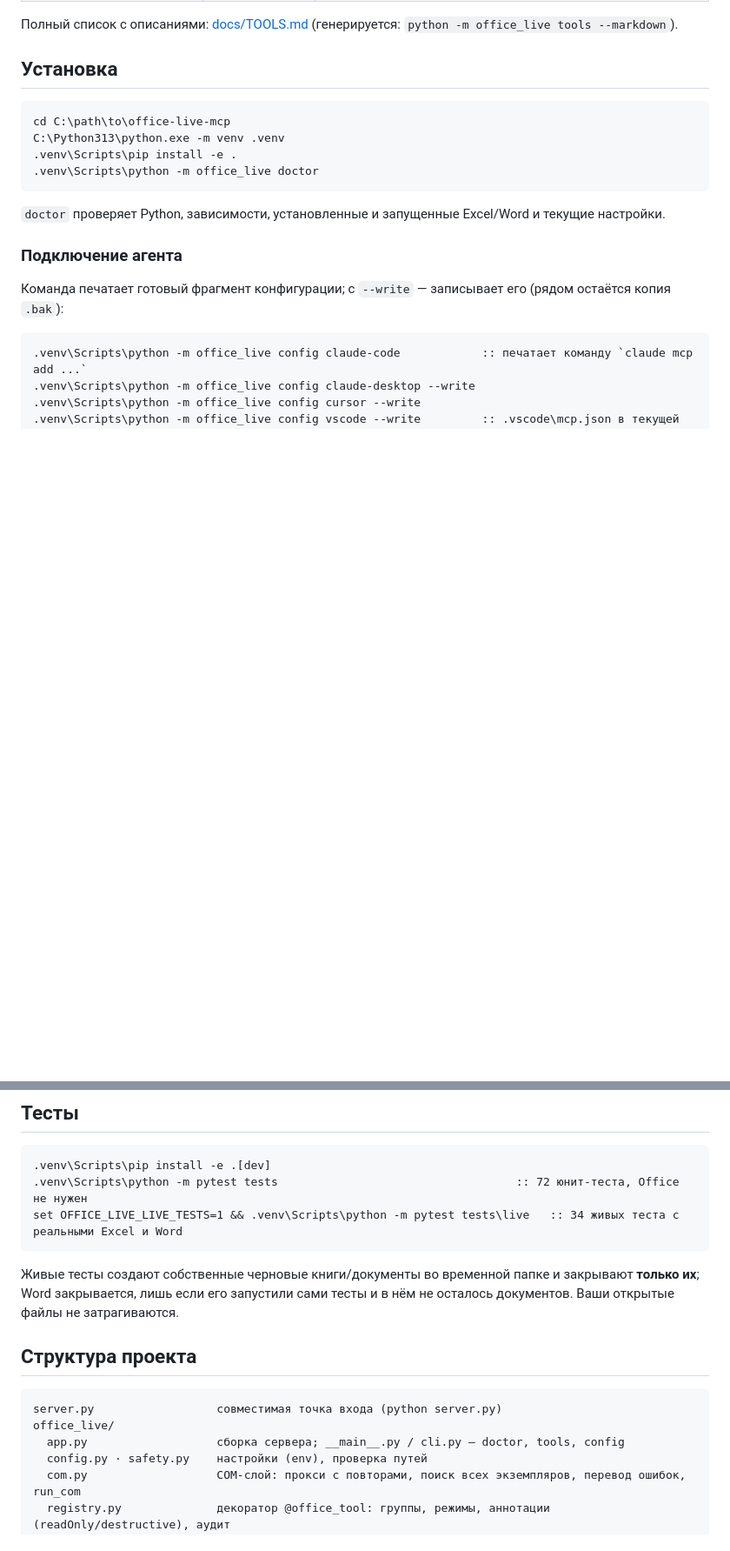
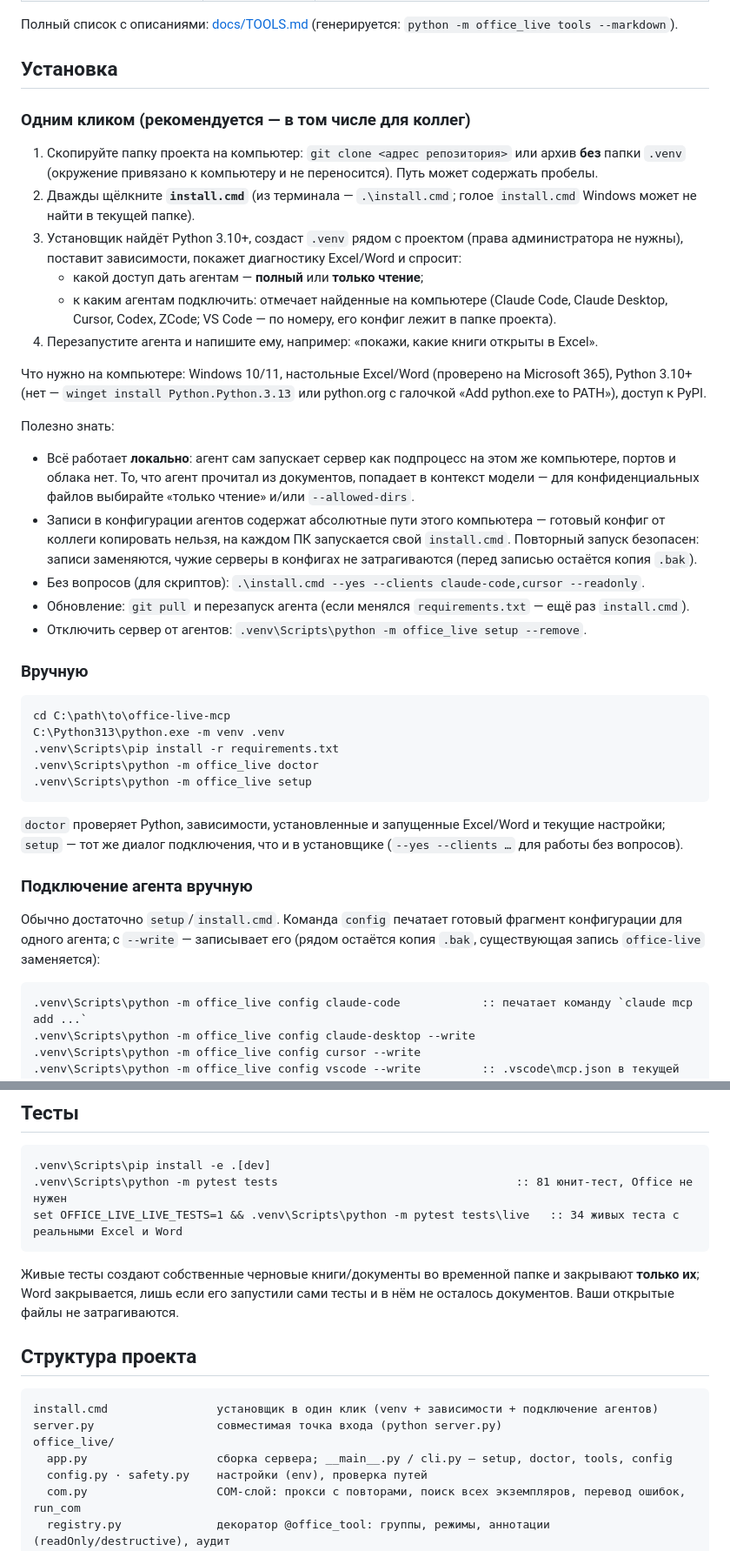
Before and after one commit to mikhalchankasm/office-live-mcp, a Markdown page: README.md, 2 parts joined by grey strips. Shown at 87% size. Drawn GitHub-style; blank space fills up the shorter version.

Commit message:
📝 docs: describe one-click installation for colleagues
Explain install.cmd, what the wizard asks, that everything runs
locally, why client configs cannot be copied between computers, and
how to update and disconnect.

Co-Authored-By: Claude Sonnet 5.5 <noreply@anthropic.com>

````diff
--- a/README.md
+++ b/README.md
@@ -26,18 +26,48 @@ MCP-сервер, который позволяет **любому ИИ-аген
 
 ## Установка
 
+### Одним кликом (рекомендуется — в том числе для коллег)
+
+1. Скопируйте папку проекта на компьютер: `git clone <адрес репозитория>` или архив **без** папки `.venv` (окружение привязано
+   к компьютеру и не переносится). Путь может содержать пробелы.
+2. Дважды щёлкните **`install.cmd`** (из терминала — `.\install.cmd`; голое `install.cmd` Windows может не найти в текущей папке).
+3. Установщик найдёт Python 3.10+, создаст `.venv` рядом с проектом (права администратора не нужны), поставит зависимости,
+   покажет диагностику Excel/Word и спросит:
+   * какой доступ дать агентам — **полный** или **только чтение**;
+   * к каким агентам подключить: отмечает найденные на компьютере (Claude Code, Claude Desktop, Cursor, Codex, ZCode;
+     VS Code — по номеру, его конфиг лежит в папке проекта).
+4. Перезапустите агента и напишите ему, например: «покажи, какие книги открыты в Excel».
+
+Что нужно на компьютере: Windows 10/11, настольные Excel/Word (проверено на Microsoft 365), Python 3.10+
+(нет — `winget install Python.Python.3.13` или python.org с галочкой «Add python.exe to PATH»), доступ к PyPI.
+
+Полезно знать:
+
+* Всё работает **локально**: агент сам запускает сервер как подпроцесс на этом же компьютере, портов и облака нет. То, что
+  агент прочитал из документов, попадает в контекст модели — для конфиденциальных файлов выбирайте «только чтение» и/или `--allowed-dirs`.
+* Записи в конфигурации агентов содержат абсолютные пути этого компьютера — готовый конфиг от коллеги копировать нельзя, на каждом ПК
+  запускается свой `install.cmd`. Повторный запуск безопасен: записи заменяются, чужие серверы в конфигах не затрагиваются
+  (перед записью остаётся копия `.bak`).
+* Без вопросов (для скриптов): `.\install.cmd --yes --clients claude-code,cursor --readonly`.
+* Обновление: `git pull` и перезапуск агента (если менялся `requirements.txt` — ещё раз `install.cmd`).
+* Отключить сервер от агентов: `.venv\Scripts\python -m office_live setup --remove`.
+
+### Вручную
+
 ```bat
 cd C:\path\to\office-live-mcp
 C:\Python313\python.exe -m venv .venv
-.venv\Scripts\pip install -e .
+.venv\Scripts\pip install -r requirements.txt
 .venv\Scripts\python -m office_live doctor
+.venv\Scripts\python -m office_live setup
 ```
 
-`doctor` проверяет Python, зависимости, установленные и запущенные Excel/Word и текущие настройки.
+`doctor` проверяет Python, зависимости, установленные и запущенные Excel/Word и текущие настройки; `setup` — тот же диалог
+подключения, что и в установщике (`--yes --clients …` для работы без вопросов).
 
-### Подключение агента
+### Подключение агента вручную
 
-Команда печатает готовый фрагмент конфигурации; с `--write` — записывает его (рядом остаётся копия `.bak`):
+Обычно достаточно `setup`/`install.cmd`. Команда `config` печатает готовый фрагмент конфигурации для одного агента; с `--write` — записывает его (рядом остаётся копия `.bak`, существующая запись `office-live` заменяется):
 
 ```bat
 .venv\Scripts\python -m office_live config claude-code            :: печатает команду `claude mcp add ...`
@@ -172,7 +202,7 @@ excel_render_range_image · excel_find_issues    проверить глазам
 
 ```bat
 .venv\Scripts\pip install -e .[dev]
-.venv\Scripts\python -m pytest tests                                   :: 72 юнит-теста, Office не нужен
+.venv\Scripts\python -m pytest tests                                   :: 81 юнит-тест, Office не нужен
 set OFFICE_LIVE_LIVE_TESTS=1 && .venv\Scripts\python -m pytest tests\live   :: 34 живых теста с реальными Excel и Word
 ```
 
@@ -182,9 +212,10 @@ set OFFICE_LIVE_LIVE_TESTS=1 && .venv\Scripts\python -m pytest tests\live   :: 3
 ## Структура проекта
 
 ```
+install.cmd                установщик в один клик (venv + зависимости + подключение агентов)
 server.py                  совместимая точка входа (python server.py)
 office_live/
-  app.py                   сборка сервера; __main__.py / cli.py — doctor, tools, config
+  app.py                   сборка сервера; __main__.py / cli.py — setup, doctor, tools, config
   config.py · safety.py    настройки (env), проверка путей
   com.py                   COM-слой: прокси с повторами, поиск всех экземпляров, перевод ошибок, run_com
   registry.py              декоратор @office_tool: группы, режимы, аннотации (readOnly/destructive), аудит
````
